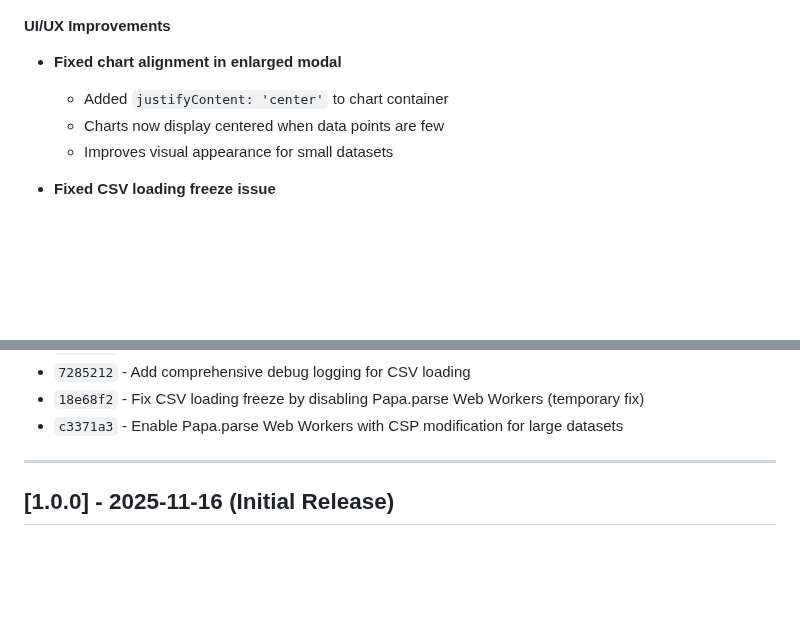
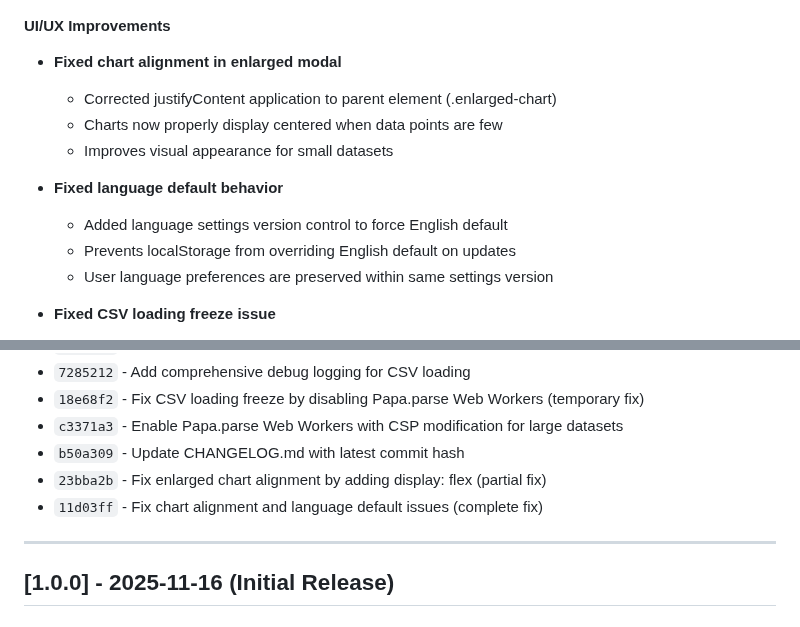
Before and after one commit to nozomi-sawada/lagos-weekly-record-analysis, a Markdown page: CHANGELOG.md, 2 parts joined by grey strips. Drawn GitHub-style; blank space fills up the shorter version.

Commit message:
Update CHANGELOG.md with chart and language fixes

```diff
--- a/CHANGELOG.md
+++ b/CHANGELOG.md
@@ -178,9 +178,14 @@ and this project adheres to [Semantic Versioning](https://semver.org/spec/v2.0.0
 
 #### UI/UX Improvements
 - **Fixed chart alignment in enlarged modal**
-  - Added `justifyContent: 'center'` to chart container
-  - Charts now display centered when data points are few
+  - Corrected justifyContent application to parent element (.enlarged-chart)
+  - Charts now properly display centered when data points are few
   - Improves visual appearance for small datasets
+
+- **Fixed language default behavior**
+  - Added language settings version control to force English default
+  - Prevents localStorage from overriding English default on updates
+  - User language preferences are preserved within same settings version
 
 - **Fixed CSV loading freeze issue**
   - Modified CSP to allow Web Workers (worker-src 'self' blob:; child-src 'self' blob:)
@@ -202,6 +207,9 @@ and this project adheres to [Semantic Versioning](https://semver.org/spec/v2.0.0
 - `7285212` - Add comprehensive debug logging for CSV loading
 - `18e68f2` - Fix CSV loading freeze by disabling Papa.parse Web Workers (temporary fix)
 - `c3371a3` - Enable Papa.parse Web Workers with CSP modification for large datasets
+- `b50a309` - Update CHANGELOG.md with latest commit hash
+- `23bba2b` - Fix enlarged chart alignment by adding display: flex (partial fix)
+- `11d03ff` - Fix chart alignment and language default issues (complete fix)
 
 ---
 
```
